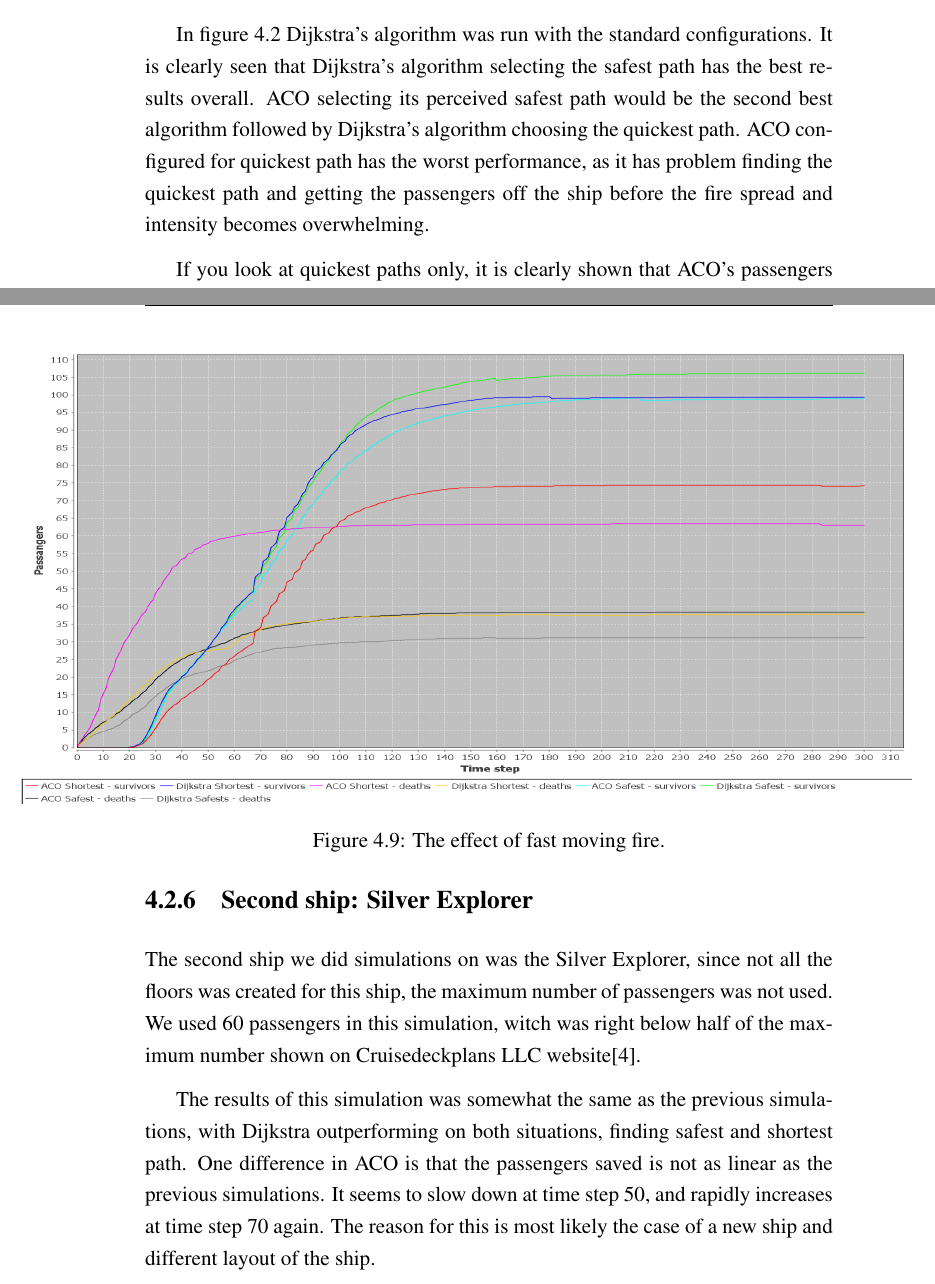
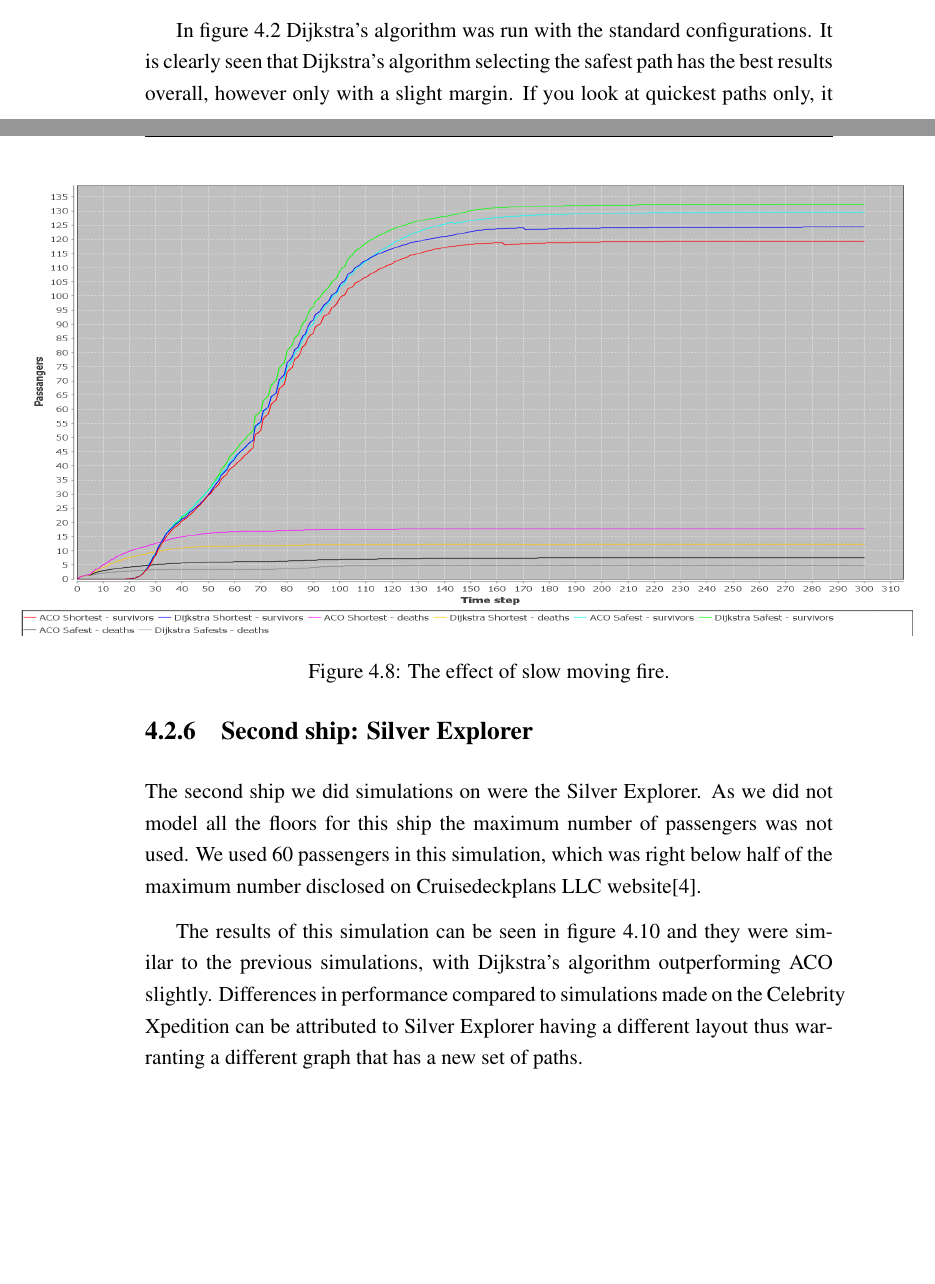
Before and after one commit to Danidude/Master-Thesis, a LaTeX thesis (Report/report_template/project_report.tex, which reads Report/report_template/testing.tex): two parts of pages 32 and 37 of 46 before the commit and two parts of pages 31 and 36 of 46 after it, joined at a grey line, cut so that both start at the same text, the shorter picture padded with empty space. Compiled offline with pdfLaTeX.

Commit message:
Added some lost text

```diff
--- a/Report/report_template/testing.tex
+++ b/Report/report_template/testing.tex
@@ -53,10 +53,7 @@ In figure \ref{fig:celebDF} we see the results of running Dijkstra's algorithm o
 \label{fig:celebDF}
 \end{figure}
 
-In figure \ref{fig:celeb} Dijkstra's algorithm was run with the standard configurations. It is clearly seen that Dijkstra's algorithm selecting the safest path has the best results overall. ACO selecting its perceived safest path would be the second best algorithm followed by Dijkstra's algorithm choosing the quickest path. ACO configured for quickest path has the worst performance, as it has problem finding the quickest path and getting the passengers off the ship before the fire spread and intensity becomes overwhelming.
-
-% Perhaps Dijsktra's spreads less, not more?
-If you look at quickest paths only, it is clearly shown that ACO's passengers are dying more rapidly then Dijkstra's passengers. This means that both algorithms are choosing different paths. As the shortest path is measured in shortest time needed to reach the exit rather than the shortest distance to exit, it would seem that Dijkstra's algorithm is more effective at spreading the passengers than ACO. Additionally Dijkstra's algorithm is able to guide passengers to an exit faster than ACO.
+In figure \ref{fig:celeb} Dijkstra's algorithm was run with the standard configurations. It is clearly seen that Dijkstra's algorithm selecting the safest path has the best results overall, however only with a slight margin. If you look at quickest paths only, it is clearly shown that ACO's passengers are dying more rapidly then Dijkstra's passengers. This means that both algorithms are choosing different paths. As the shortest path is measured in shortest time needed to reach the exit rather than the shortest distance to exit, it would seem that Dijkstra's algorithm is more effective at spreading the passengers than ACO. Additionally Dijkstra's algorithm is able to guide passengers to an exit faster than ACO.
 
 What is clear is that selecting the safest path is the best option regardless of algorithm. This can be attributed to the speed of the passengers and speed of the fire. If the fire spread was faster and passengers moved slower then the long and safe path around the fires could lead to the fire spreading to cover the previously safe path. Which in turn could cause more lives to be lost compared to if they took the shorter and slightly more dangerous path at the start.
 
@@ -141,9 +132,9 @@ However, when comparing them to figure \ref{fig:celebFfire}, all the algorithms
 \end{figure}
 
 \subsection{Second ship: Silver Explorer}
-The second ship we did simulations on was the Silver Explorer, since not all the floors was created for this ship, the maximum number of passengers was not used. We used 60 passengers in this simulation, witch was right below half of the maximum number shown on Cruisedeckplans LLC website\cite{cruseships}.
+The second ship we did simulations on were the Silver Explorer. As we did not model all the floors for this ship the maximum number of passengers was not used. We used 60 passengers in this simulation, which was right below half of the maximum number disclosed on Cruisedeckplans LLC website\cite{cruseships}.
 
-The results of this simulation was somewhat the same as the previous simulations, with Dijkstra outperforming on both situations, finding safest and shortest path. One difference in ACO is that the passengers saved is not as linear as the previous simulations. It seems to slow down at time step 50, and rapidly increases at time step 70 again. The reason for this is most likely the case of a new ship and different layout of the ship.
+The results of this simulation can be seen in figure \ref{fig:silverExplor} and they were similar to the previous simulations, with Dijkstra's algorithm outperforming ACO slightly. Differences in performance compared to simulations made on the Celebrity Xpedition can be attributed to Silver Explorer having a different layout thus warranting a different graph that has a new set of paths.
 
 \section{Summary of results}
 
```
Also changed, not shown: Report/report_template/testing.tex (18 more changed lines).
